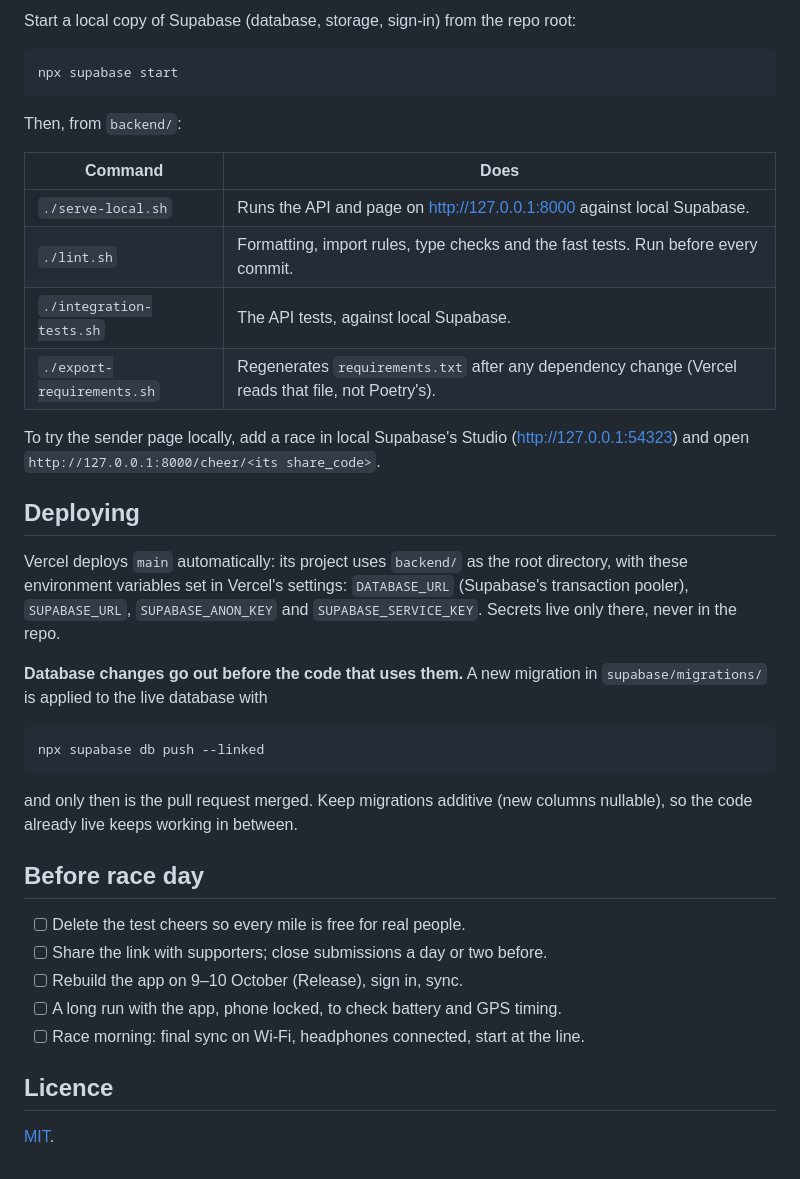
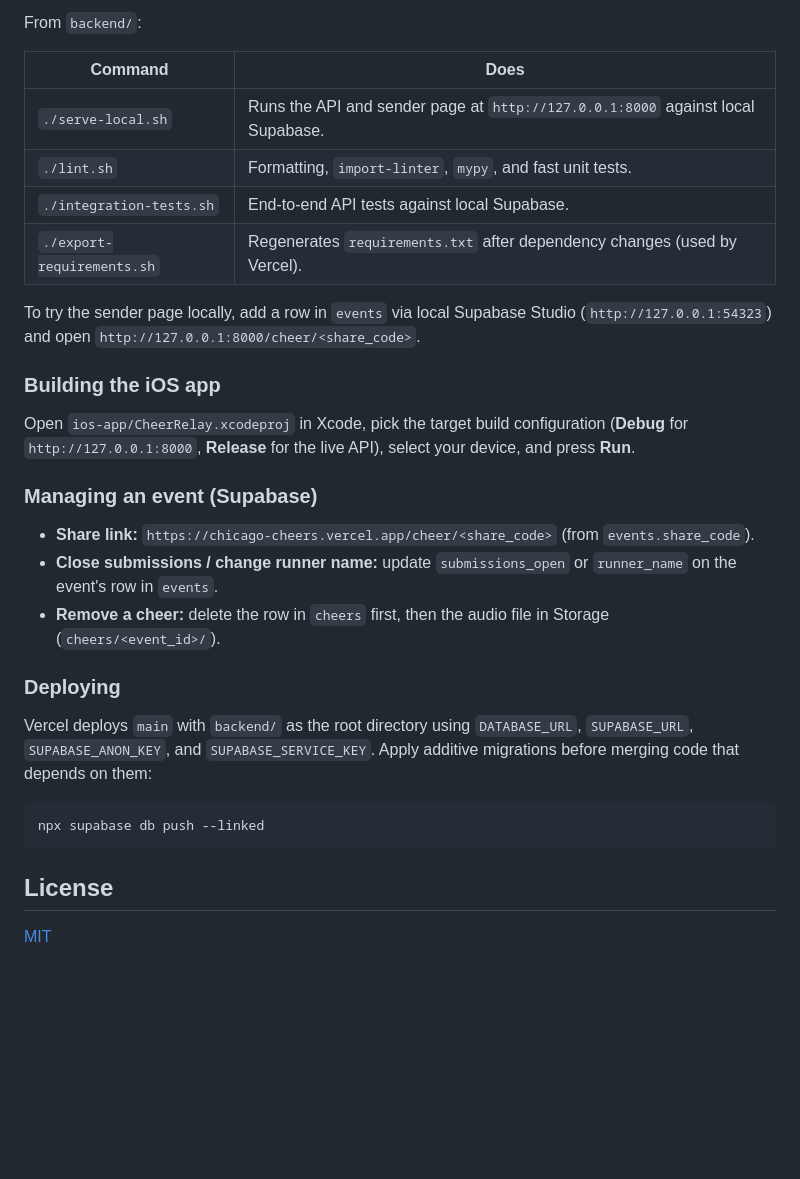
Before and after one commit to CristySolis/chicago-cheers, a Markdown page: README.md, the part around one of its changes. Drawn GitHub-style; folded sections open; blank space fills up the shorter version.

````diff
--- a/README.md
+++ b/README.md
@@ -109,49 +79,36 @@ cd backend && poetry install
 ```
 
-Start a local copy of Supabase (database, storage, sign-in) from the repo root:
-
-```bash
-npx supabase start
-```
-
-Then, from `backend/`:
+From `backend/`:
 
 | Command | Does |
 |---|---|
-| `./serve-local.sh` | Runs the API and page on http://127.0.0.1:8000 against local Supabase. |
-| `./lint.sh` | Formatting, import rules, type checks and the fast tests. Run before every commit. |
-| `./integration-tests.sh` | The API tests, against local Supabase. |
-| `./export-requirements.sh` | Regenerates `requirements.txt` after any dependency change (Vercel reads that file, not Poetry's). |
+| `./serve-local.sh` | Runs the API and sender page at `http://127.0.0.1:8000` against local Supabase. |
+| `./lint.sh` | Formatting, `import-linter`, `mypy`, and fast unit tests. |
+| `./integration-tests.sh` | End-to-end API tests against local Supabase. |
+| `./export-requirements.sh` | Regenerates `requirements.txt` after dependency changes (used by Vercel). |
 
-To try the sender page locally, add a race in local Supabase's Studio
-(http://127.0.0.1:54323) and open `http://127.0.0.1:8000/cheer/<its share_code>`.
+To try the sender page locally, add a row in `events` via local Supabase Studio (`http://127.0.0.1:54323`) and open `http://127.0.0.1:8000/cheer/<share_code>`.
 
-## Deploying
+### Building the iOS app
 
-Vercel deploys `main` automatically: its project uses `backend/` as the root
-directory, with these environment variables set in Vercel's settings:
-`DATABASE_URL` (Supabase's transaction pooler), `SUPABASE_URL`,
-`SUPABASE_ANON_KEY` and `SUPABASE_SERVICE_KEY`. Secrets live only there, never
-in the repo.
+Open `ios-app/CheerRelay.xcodeproj` in Xcode, pick the target build configuration (**Debug** for `http://127.0.0.1:8000`, **Release** for the live API), select your device, and press **Run**.
 
-**Database changes go out before the code that uses them.** A new migration in
-`supabase/migrations/` is applied to the live database with
+### Managing an event (Supabase)
+
+- **Share link:** `https://chicago-cheers.vercel.app/cheer/<share_code>` (from `events.share_code`).
+- **Close submissions / change runner name:** update `submissions_open` or `runner_name` on the event's row in `events`.
+- **Remove a cheer:** delete the row in `cheers` first, then the audio file in Storage (`cheers/<event_id>/`).
+
+### Deploying
+
+Vercel deploys `main` with `backend/` as the root directory using `DATABASE_URL`, `SUPABASE_URL`, `SUPABASE_ANON_KEY`, and `SUPABASE_SERVICE_KEY`. Apply additive migrations before merging code that depends on them:
 
 ```bash
 npx supabase db push --linked
 ```
 
-and only then is the pull request merged. Keep migrations additive (new
-columns nullable), so the code already live keeps working in between.
+</details>
 
-## Before race day
+## License
 
-- [ ] Delete the test cheers so every mile is free for real people.
-- [ ] Share the link with supporters; close submissions a day or two before.
-- [ ] Rebuild the app on 9–10 October (Release), sign in, sync.
-- [ ] A long run with the app, phone locked, to check battery and GPS timing.
-- [ ] Race morning: final sync on Wi-Fi, headphones connected, start at the line.
-
-## Licence
-
-[MIT](LICENSE).
+[MIT](LICENSE)
````
Also changed, not shown: other parts of README.md (+58 -88 lines), docs/images/readiness-check.png (added), docs/images/runner-app.png (added), docs/images/sender-page.jpg (added).
